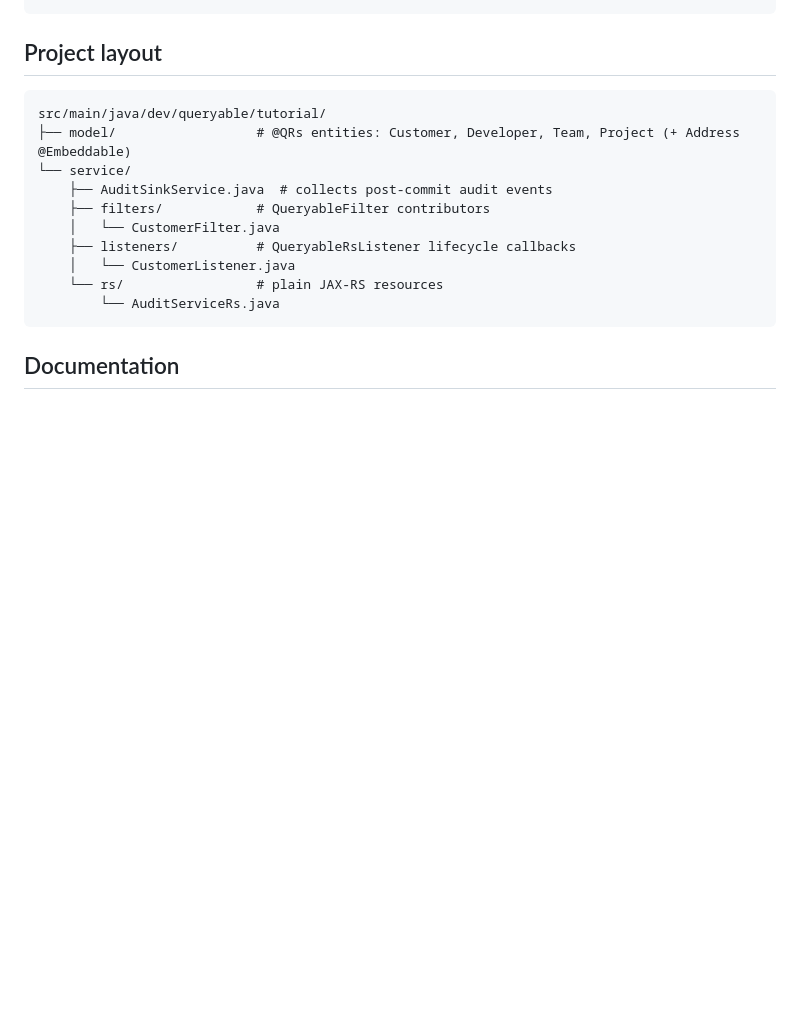
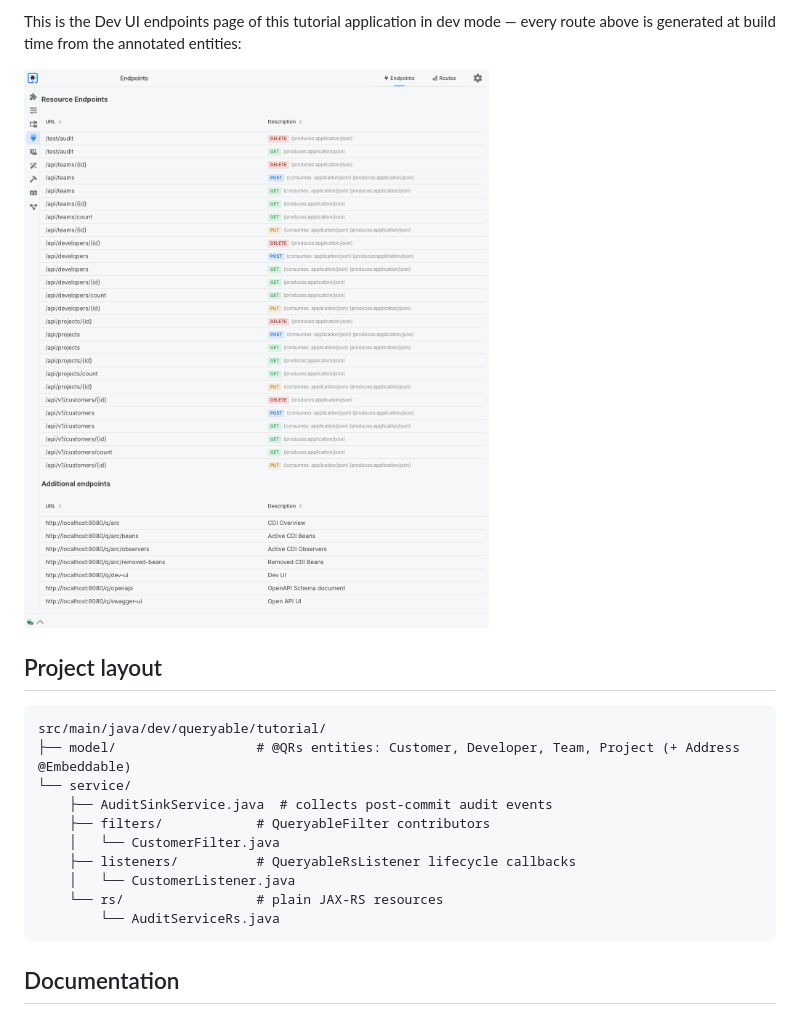
Before and after one commit to queryabledev/quarkus-queryable-tutorial, a Markdown page: README.md, the part around one of its changes. Drawn GitHub-style; pictures changed too: docs/dev-ui-endpoints.png (added); blank space fills up the shorter version.

```diff
--- a/README.md
+++ b/README.md
@@ -297,3 +358,7 @@ GET    /api/v1/customers?like.name=mario&obj.countries=IT,DE&pageSize=10
+This is the Dev UI endpoints page of this tutorial application in dev mode —
+every route above is generated at build time from the annotated entities:
+
+![Quarkus Dev UI — generated endpoints](docs/dev-ui-endpoints.png)
 
 ## Project layout
 
```
Also changed, not shown: other parts of README.md (+64 -3 lines).
